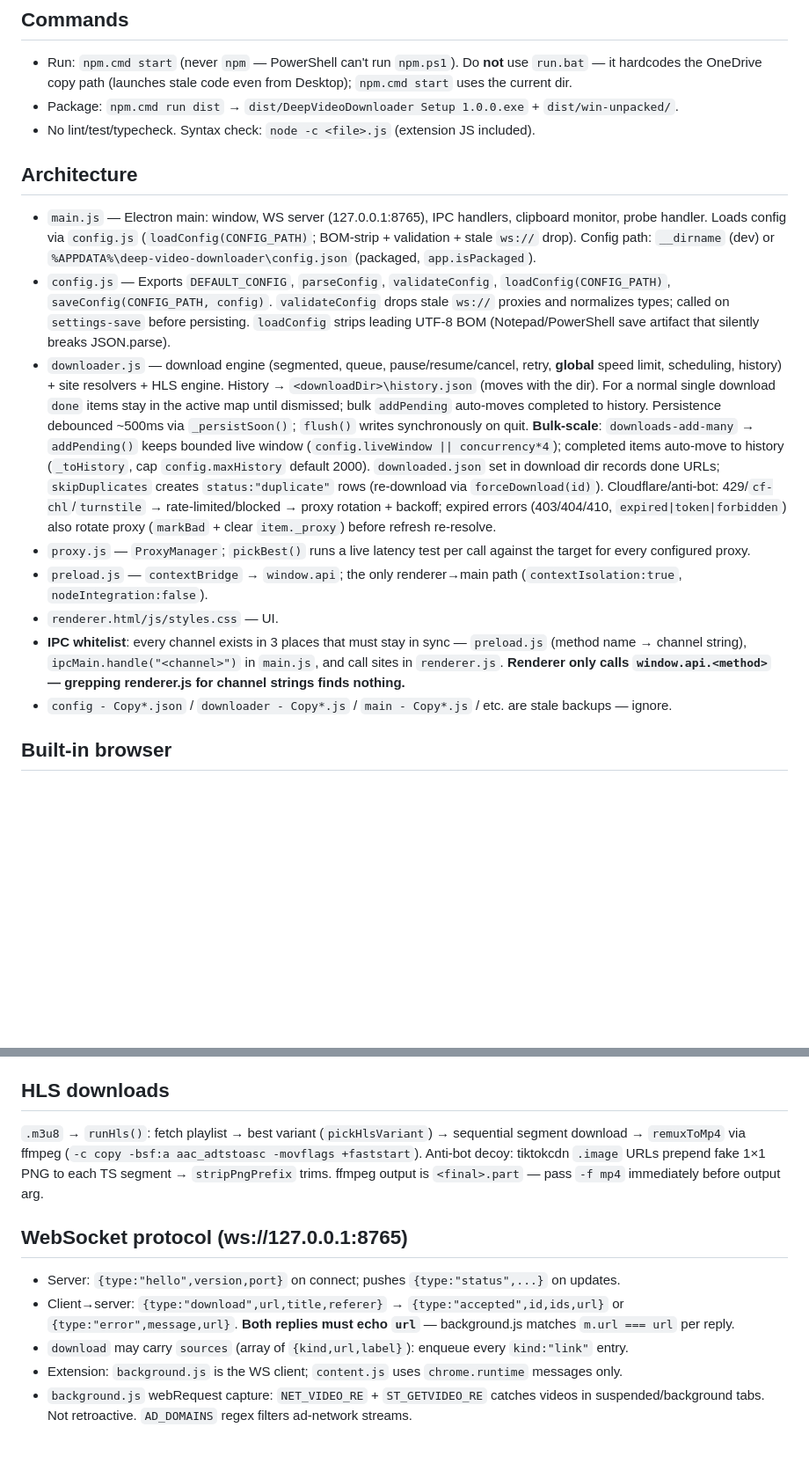
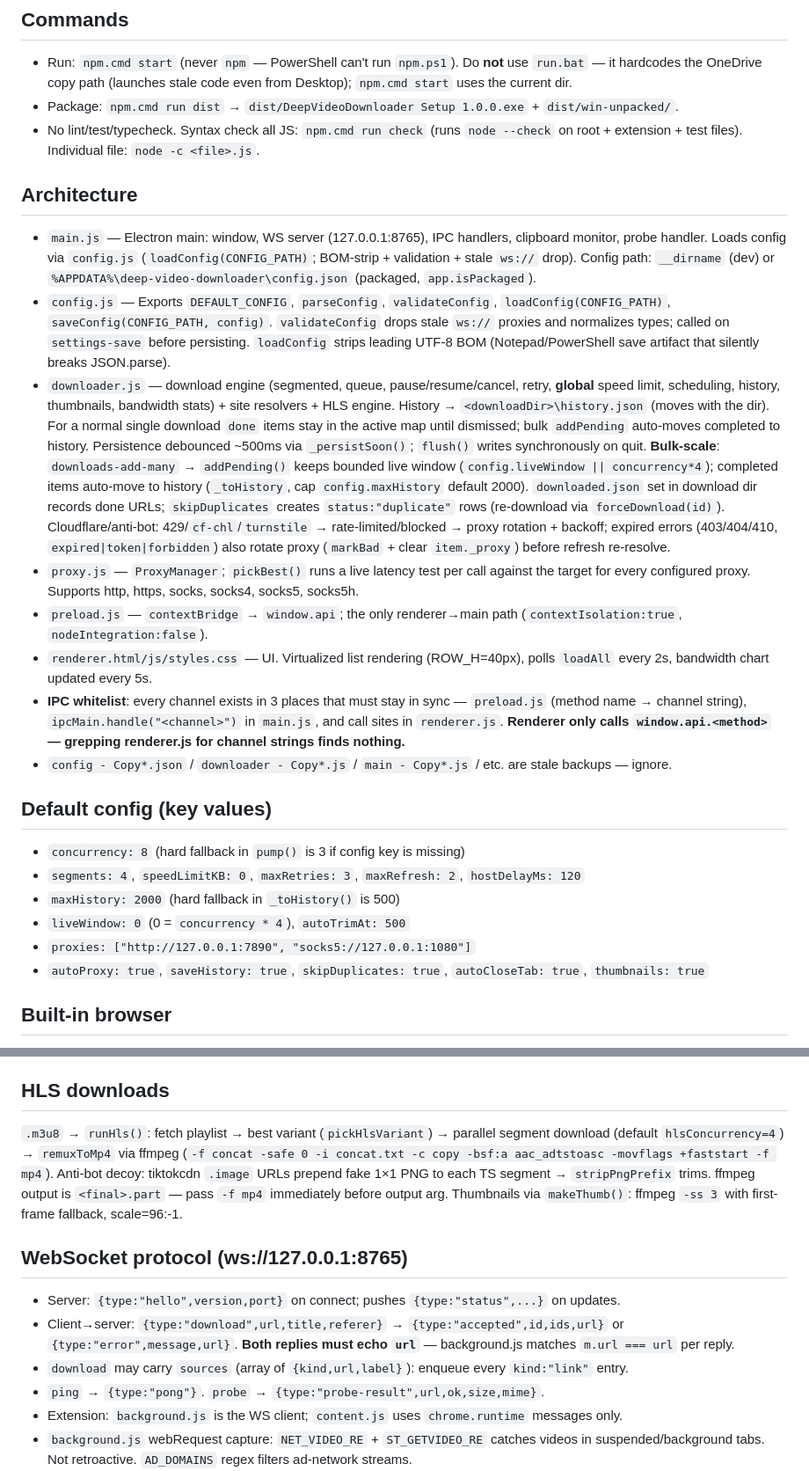
Before and after one commit to i12playwow/DeepVideoDownloader, a Markdown page: AGENTS.md, 2 parts joined by grey strips. Shown at 88% size. Rendered like a GitHub page; blank space fills up the shorter version.

Commit message:
Rebuild AGENTS.md: document actual config defaults, fix HLS parallel note, add missing protocol details

```diff
--- a/AGENTS.md
+++ b/AGENTS.md
@@ -5,17 +5,25 @@ Electron desktop downloader ("Deep Video Downloader") + companion Chrome MV3 ext
 ## Commands
 - Run: `npm.cmd start` (never `npm` — PowerShell can't run `npm.ps1`). Do **not** use `run.bat` — it hardcodes the OneDrive copy path (launches stale code even from Desktop); `npm.cmd start` uses the current dir.
 - Package: `npm.cmd run dist` → `dist/DeepVideoDownloader Setup 1.0.0.exe` + `dist/win-unpacked/`.
-- No lint/test/typecheck. Syntax check: `node -c <file>.js` (extension JS included).
+- No lint/test/typecheck. Syntax check all JS: `npm.cmd run check` (runs `node --check` on root + extension + test files). Individual file: `node -c <file>.js`.
 
 ## Architecture
 - `main.js` — Electron main: window, WS server (127.0.0.1:8765), IPC handlers, clipboard monitor, probe handler. Loads config via `config.js` (`loadConfig(CONFIG_PATH)`; BOM-strip + validation + stale `ws://` drop). Config path: `__dirname` (dev) or `%APPDATA%\deep-video-downloader\config.json` (packaged, `app.isPackaged`).
 - `config.js` — Exports `DEFAULT_CONFIG`, `parseConfig`, `validateConfig`, `loadConfig(CONFIG_PATH)`, `saveConfig(CONFIG_PATH, config)`. `validateConfig` drops stale `ws://` proxies and normalizes types; called on `settings-save` before persisting. `loadConfig` strips leading UTF-8 BOM (Notepad/PowerShell save artifact that silently breaks JSON.parse).
-- `downloader.js` — download engine (segmented, queue, pause/resume/cancel, retry, **global** speed limit, scheduling, history) + site resolvers + HLS engine. History → `<downloadDir>\history.json` (moves with the dir). For a normal single download `done` items stay in the active map until dismissed; bulk `addPending` auto-moves completed to history. Persistence debounced ~500ms via `_persistSoon()`; `flush()` writes synchronously on quit. **Bulk-scale**: `downloads-add-many` → `addPending()` keeps bounded live window (`config.liveWindow || concurrency*4`); completed items auto-move to history (`_toHistory`, cap `config.maxHistory` default 2000). `downloaded.json` set in download dir records done URLs; `skipDuplicates` creates `status:"duplicate"` rows (re-download via `forceDownload(id)`). Cloudflare/anti-bot: 429/`cf-chl`/`turnstile` → rate-limited/blocked → proxy rotation + backoff; expired errors (403/404/410, `expired|token|forbidden`) also rotate proxy (`markBad` + clear `item._proxy`) before refresh re-resolve.
-- `proxy.js` — `ProxyManager`; `pickBest()` runs a live latency test per call against the target for every configured proxy.
+- `downloader.js` — download engine (segmented, queue, pause/resume/cancel, retry, **global** speed limit, scheduling, history, thumbnails, bandwidth stats) + site resolvers + HLS engine. History → `<downloadDir>\history.json` (moves with the dir). For a normal single download `done` items stay in the active map until dismissed; bulk `addPending` auto-moves completed to history. Persistence debounced ~500ms via `_persistSoon()`; `flush()` writes synchronously on quit. **Bulk-scale**: `downloads-add-many` → `addPending()` keeps bounded live window (`config.liveWindow || concurrency*4`); completed items auto-move to history (`_toHistory`, cap `config.maxHistory` default 2000). `downloaded.json` set in download dir records done URLs; `skipDuplicates` creates `status:"duplicate"` rows (re-download via `forceDownload(id)`). Cloudflare/anti-bot: 429/`cf-chl`/`turnstile` → rate-limited/blocked → proxy rotation + backoff; expired errors (403/404/410, `expired|token|forbidden`) also rotate proxy (`markBad` + clear `item._proxy`) before refresh re-resolve.
+- `proxy.js` — `ProxyManager`; `pickBest()` runs a live latency test per call against the target for every configured proxy. Supports http, https, socks, socks4, socks5, socks5h.
 - `preload.js` — `contextBridge` → `window.api`; the only renderer→main path (`contextIsolation:true`, `nodeIntegration:false`).
-- `renderer.html/js/styles.css` — UI.
+- `renderer.html/js/styles.css` — UI. Virtualized list rendering (ROW_H=40px), polls `loadAll` every 2s, bandwidth chart updated every 5s.
 - **IPC whitelist**: every channel exists in 3 places that must stay in sync — `preload.js` (method name → channel string), `ipcMain.handle("<channel>")` in `main.js`, and call sites in `renderer.js`. **Renderer only calls `window.api.<method>` — grepping renderer.js for channel strings finds nothing.**
 - `config - Copy*.json` / `downloader - Copy*.js` / `main - Copy*.js` / etc. are stale backups — ignore.
+
+## Default config (key values)
+- `concurrency: 8` (hard fallback in `pump()` is 3 if config key is missing)
+- `segments: 4`, `speedLimitKB: 0`, `maxRetries: 3`, `maxRefresh: 2`, `hostDelayMs: 120`
+- `maxHistory: 2000` (hard fallback in `_toHistory()` is 500)
+- `liveWindow: 0` (0 = `concurrency * 4`), `autoTrimAt: 500`
+- `proxies: ["http://127.0.0.1:7890", "socks5://127.0.0.1:1080"]`
+- `autoProxy: true`, `saveHistory: true`, `skipDuplicates: true`, `autoCloseTab: true`, `thumbnails: true`
 
 ## Built-in browser
 - Tabbed browser (`browser.html` + `browser-preload.js`) with extension loaded via `persist:deepgrab-browser` session. `createBrowserWindow(urls)` in main.js; IPC: `browser-open`/`browser-nav`/`browser-external`; main→browser: `browser-open-tabs`/`browser-add-tabs`/`browser-close-tab-for-url`.
@@ -36,12 +45,13 @@ Each `resolve*()` returns `{resolvedUrl, proxy, agent, origin?}` and re-resolves
 - **Per-host pacing** (`_paceHost`): minimum interval between requests to same host (`config.hostDelayMs`, default 120), serialized per host via `_paceChains`.
 
 ## HLS downloads
-`.m3u8` → `runHls()`: fetch playlist → best variant (`pickHlsVariant`) → sequential segment download → `remuxToMp4` via ffmpeg (`-c copy -bsf:a aac_adtstoasc -movflags +faststart`). Anti-bot decoy: tiktokcdn `.image` URLs prepend fake 1×1 PNG to each TS segment → `stripPngPrefix` trims. ffmpeg output is `<final>.part` — pass `-f mp4` immediately before output arg.
+`.m3u8` → `runHls()`: fetch playlist → best variant (`pickHlsVariant`) → parallel segment download (default `hlsConcurrency=4`) → `remuxToMp4` via ffmpeg (`-f concat -safe 0 -i concat.txt -c copy -bsf:a aac_adtstoasc -movflags +faststart -f mp4`). Anti-bot decoy: tiktokcdn `.image` URLs prepend fake 1×1 PNG to each TS segment → `stripPngPrefix` trims. ffmpeg output is `<final>.part` — pass `-f mp4` immediately before output arg. Thumbnails via `makeThumb()`: ffmpeg `-ss 3` with first-frame fallback, scale=96:-1.
 
 ## WebSocket protocol (ws://127.0.0.1:8765)
 - Server: `{type:"hello",version,port}` on connect; pushes `{type:"status",...}` on updates.
 - Client→server: `{type:"download",url,title,referer}` → `{type:"accepted",id,ids,url}` or `{type:"error",message,url}`. **Both replies must echo `url`** — background.js matches `m.url === url` per reply.
 - `download` may carry `sources` (array of `{kind,url,label}`): enqueue every `kind:"link"` entry.
+- `ping` → `{type:"pong"}`. `probe` → `{type:"probe-result",url,ok,size,mime}`.
 - Extension: `background.js` is the WS client; `content.js` uses `chrome.runtime` messages only.
 - `background.js` webRequest capture: `NET_VIDEO_RE` + `ST_GETVIDEO_RE` catches videos in suspended/background tabs. Not retroactive. `AD_DOMAINS` regex filters ad-network streams.
 - Pipeline (`▶ Start`/`■ Stop`): processes ST/FST tabs one-by-one — activate → `dv-autoplay-now` → wait accepted (25s timeout) → close → next. State persisted to `chrome.storage.local` (`dv_pipeline`), restored on SW wake.
```
Also changed, not shown: other parts of AGENTS.md (+1 -0 lines).
